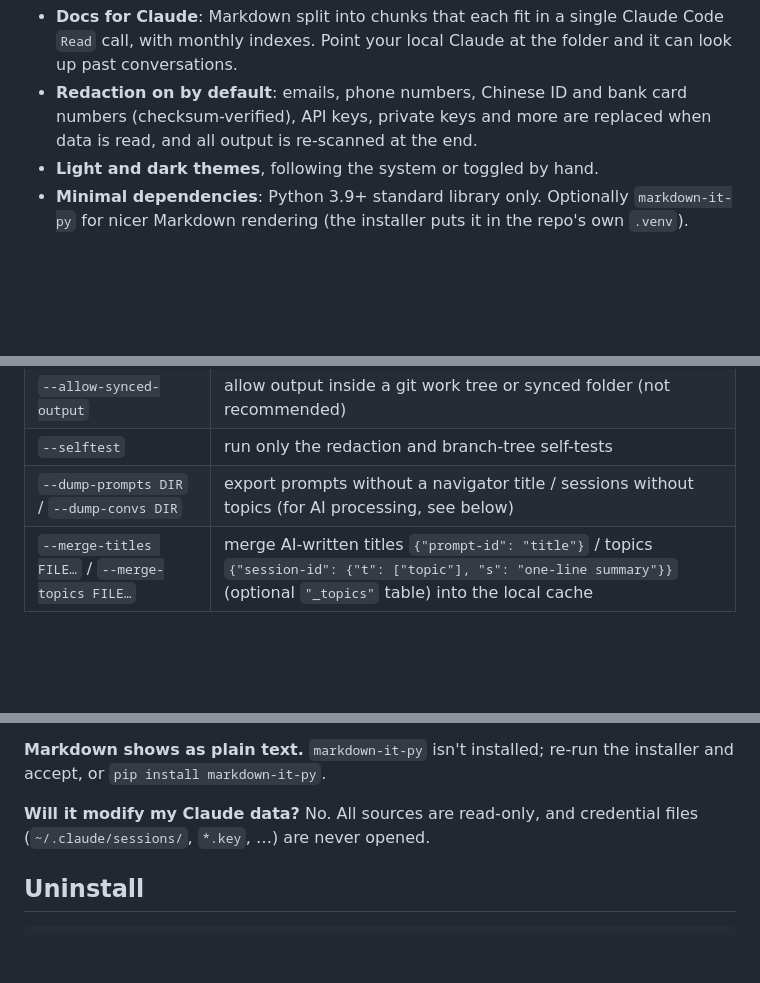
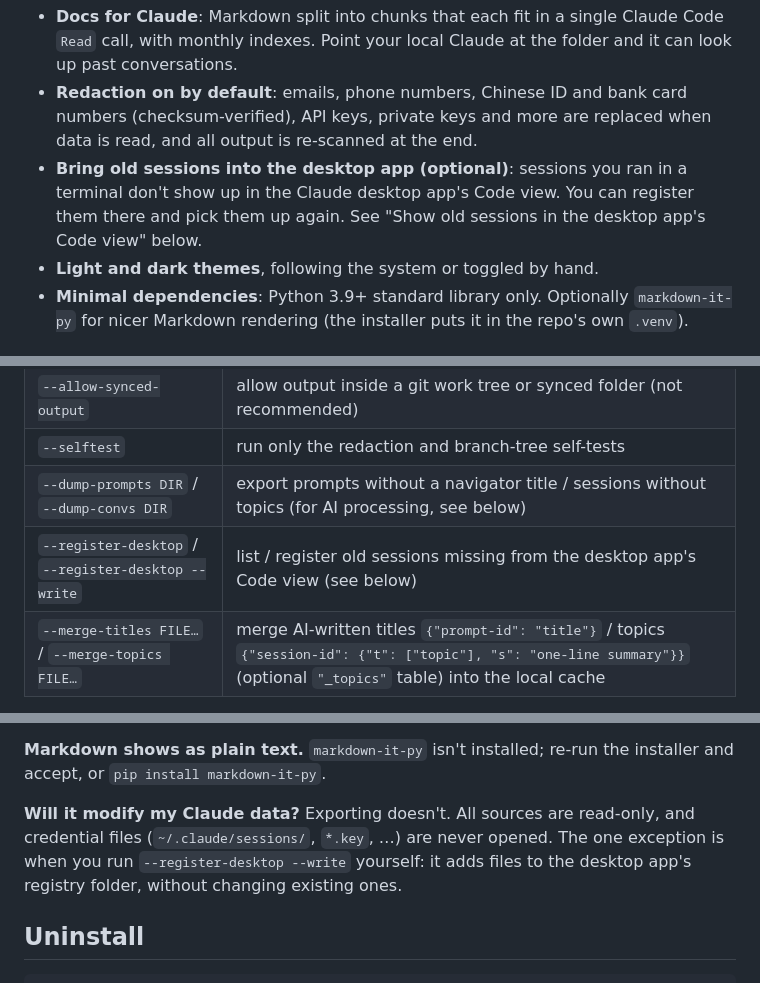
Before and after one commit to jackdhch/claude-chat-archive, a Markdown page: README.en.md, 3 parts joined by grey strips. GitHub-like rendering; blank space fills up the shorter version.

```diff
--- a/README.en.md
+++ b/README.en.md
@@ -32,6 +32,7 @@ Merge your local **Claude Code sessions** and your **claude.ai data export** int
 - **Handles the messy parts of the data**: content duplicated by resumed sessions is shown once; context compaction boundaries are marked; sub-agents are linked back to the call that spawned them; claude.ai edit / regenerate branches are all kept; claude.ai artifacts are replayed to their final version. See [docs/HOW-IT-WORKS.md](docs/HOW-IT-WORKS.md) (Chinese).
 - **Docs for Claude**: Markdown split into chunks that each fit in a single Claude Code `Read` call, with monthly indexes. Point your local Claude at the folder and it can look up past conversations.
 - **Redaction on by default**: emails, phone numbers, Chinese ID and bank card numbers (checksum-verified), API keys, private keys and more are replaced when data is read, and all output is re-scanned at the end.
+- **Bring old sessions into the desktop app (optional)**: sessions you ran in a terminal don't show up in the Claude desktop app's Code view. You can register them there and pick them up again. See "Show old sessions in the desktop app's Code view" below.
 - **Light and dark themes**, following the system or toggled by hand.
 - **Minimal dependencies**: Python 3.9+ standard library only. Optionally `markdown-it-py` for nicer Markdown rendering (the installer puts it in the repo's own `.venv`).
 
@@ -120,6 +121,7 @@ python3 claude_archive.py                 # export (a few minutes for a few hund
 | `--allow-synced-output` | allow output inside a git work tree or synced folder (not recommended) |
 | `--selftest` | run only the redaction and branch-tree self-tests |
 | `--dump-prompts DIR` / `--dump-convs DIR` | export prompts without a navigator title / sessions without topics (for AI processing, see below) |
+| `--register-desktop` / `--register-desktop --write` | list / register old sessions missing from the desktop app's Code view (see below) |
 | `--merge-titles FILE…` / `--merge-topics FILE…` | merge AI-written titles `{"prompt-id": "title"}` / topics `{"session-id": {"t": ["topic"], "s": "one-line summary"}}` (optional `"_topics"` table) into the local cache |
 
 Exit codes: `0` success; `1` final checks failed (previous output left untouched, reasons in the report); `2` config error.
@@ -187,7 +207,7 @@ Re-run the installer with `--time HH:MM` to change the time; the old job is repl
 
 **Markdown shows as plain text.** `markdown-it-py` isn't installed; re-run the installer and accept, or `pip install markdown-it-py`.
 
-**Will it modify my Claude data?** No. All sources are read-only, and credential files (`~/.claude/sessions/`, `*.key`, …) are never opened.
+**Will it modify my Claude data?** Exporting doesn't. All sources are read-only, and credential files (`~/.claude/sessions/`, `*.key`, …) are never opened. The one exception is when you run `--register-desktop --write` yourself: it adds files to the desktop app's registry folder, without changing existing ones.
 
 ## Uninstall
 
```
Also changed, not shown: other parts of README.en.md (+18 -0 lines), README.md (+21 -1 lines), docs/CONFIG.md (+1 -1 lines), docs/screenshots/desktop-register.png (added), 2 other files.
